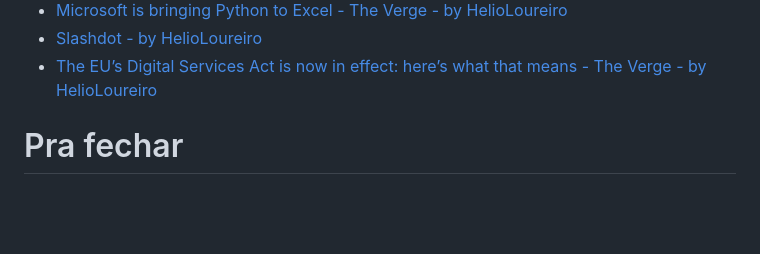
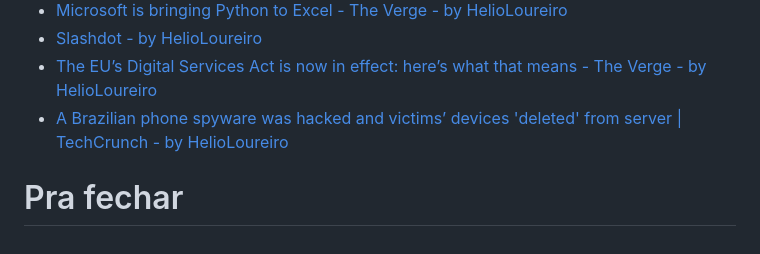
Before and after one commit to helioloureiro/canalunixloadon, a Markdown page: pautas/20230727.md, the part around the change. GitHub-like rendering; blank space fills up the shorter version.

Commit message:
"Adding pauta  content at Mon Aug 28 20:08:41 2023"

```diff
--- a/pautas/20230727.md
+++ b/pautas/20230727.md
@@ -204,6 +204,7 @@ Que pode ir parar no próximo programa se não der tempo
 * [Microsoft is bringing Python to Excel - The Verge - by HelioLoureiro](https://www.theverge.com/2023/8/22/23841167/microsoft-excel-python-integration-support)
 * [Slashdot - by HelioLoureiro](https://m.slashdot.org/story/418326)
 * [The EU’s Digital Services Act is now in effect: here’s what that means - The Verge - by HelioLoureiro](https://www.theverge.com/23845672/eu-digital-services-act-explained)
+* [A Brazilian phone spyware was hacked and victims’ devices 'deleted' from server | TechCrunch - by HelioLoureiro](https://techcrunch.com/2023/08/26/brazil-webdetetive-spyware-deleted/?guccounter=1)
 
 
 Pra fechar
```
